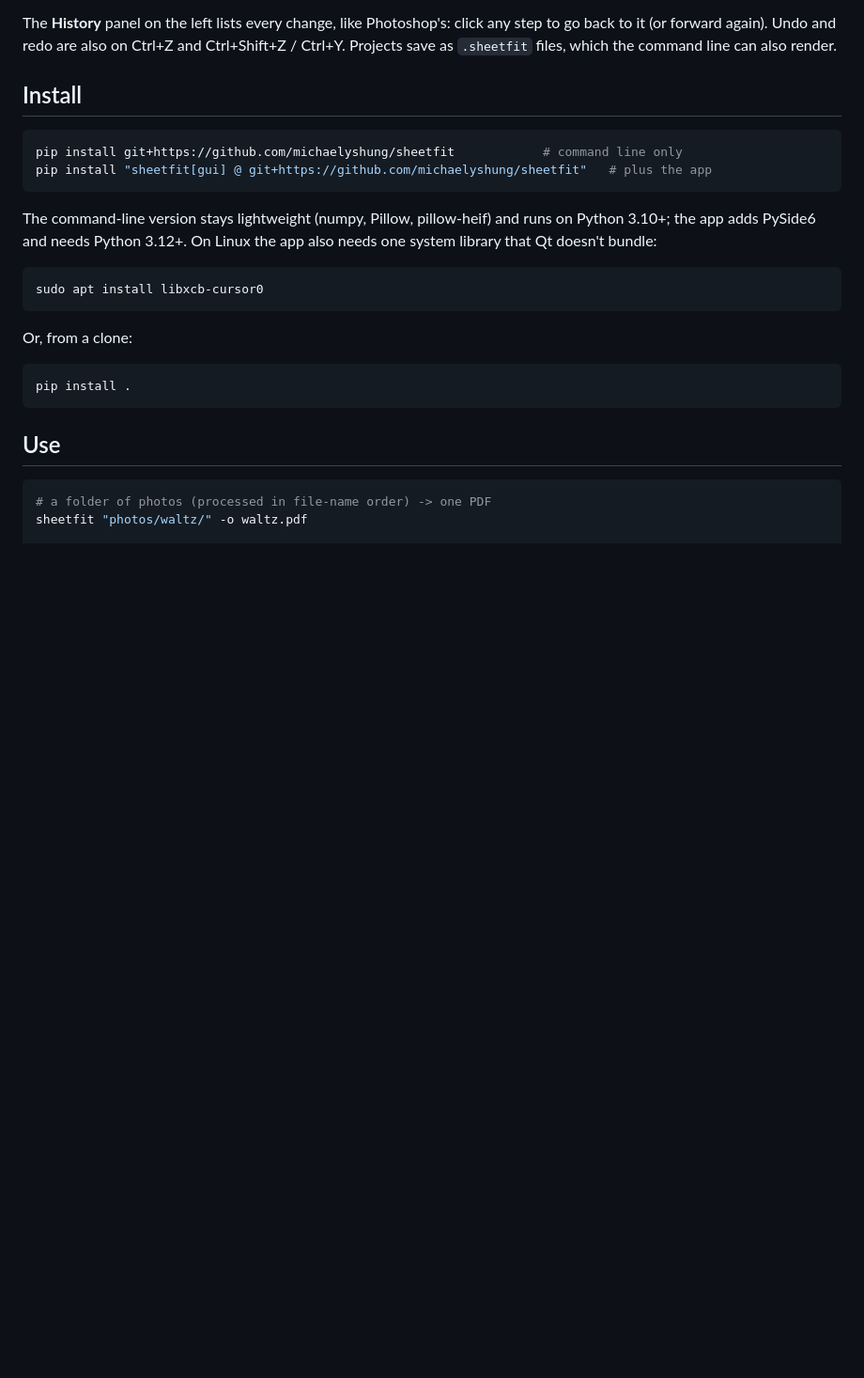
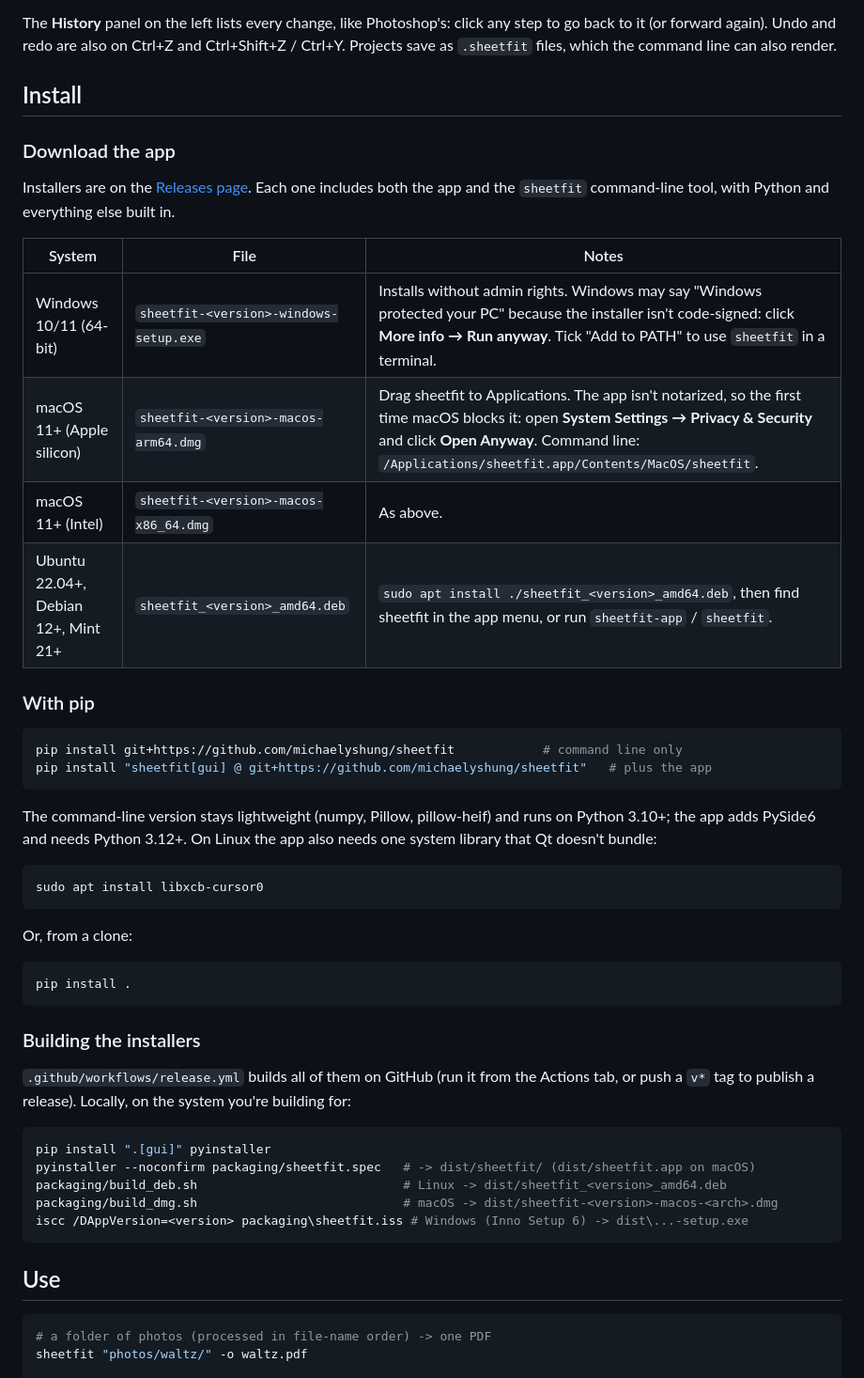
Before and after one commit to michaelyshung/sheetfit, a Markdown page: README.md, the part around the change. Shown at 94% size. Drawn GitHub-style; blank space fills up the shorter version.

````diff
--- a/README.md
+++ b/README.md
@@ -64,6 +64,21 @@ Projects save as `.sheetfit` files, which the command line can also render.
 
 ## Install
 
+### Download the app
+
+Installers are on the [Releases page](https://github.com/michaelyshung/sheetfit/releases).
+Each one includes both the app and the `sheetfit` command-line tool, with
+Python and everything else built in.
+
+| System | File | Notes |
+|---|---|---|
+| Windows 10/11 (64-bit) | `sheetfit-<version>-windows-setup.exe` | Installs without admin rights. Windows may say "Windows protected your PC" because the installer isn't code-signed: click **More info → Run anyway**. Tick "Add to PATH" to use `sheetfit` in a terminal. |
+| macOS 11+ (Apple silicon) | `sheetfit-<version>-macos-arm64.dmg` | Drag sheetfit to Applications. The app isn't notarized, so the first time macOS blocks it: open **System Settings → Privacy & Security** and click **Open Anyway**. Command line: `/Applications/sheetfit.app/Contents/MacOS/sheetfit`. |
+| macOS 11+ (Intel) | `sheetfit-<version>-macos-x86_64.dmg` | As above. |
+| Ubuntu 22.04+, Debian 12+, Mint 21+ | `sheetfit_<version>_amd64.deb` | `sudo apt install ./sheetfit_<version>_amd64.deb`, then find sheetfit in the app menu, or run `sheetfit-app` / `sheetfit`. |
+
+### With pip
+
 ```bash
 pip install git+https://github.com/michaelyshung/sheetfit            # command line only
 pip install "sheetfit[gui] @ git+https://github.com/michaelyshung/sheetfit"   # plus the app
@@ -81,6 +96,20 @@ Or, from a clone:
 
 ```bash
 pip install .
+```
+
+### Building the installers
+
+`.github/workflows/release.yml` builds all of them on GitHub (run it from
+the Actions tab, or push a `v*` tag to publish a release). Locally, on the
+system you're building for:
+
+```bash
+pip install ".[gui]" pyinstaller
+pyinstaller --noconfirm packaging/sheetfit.spec   # -> dist/sheetfit/ (dist/sheetfit.app on macOS)
+packaging/build_deb.sh                            # Linux -> dist/sheetfit_<version>_amd64.deb
+packaging/build_dmg.sh                            # macOS -> dist/sheetfit-<version>-macos-<arch>.dmg
+iscc /DAppVersion=<version> packaging\sheetfit.iss # Windows (Inno Setup 6) -> dist\...-setup.exe
 ```
 
 ## Use
````
Also changed, not shown: packaging/icon.png (added), 13 other files.
